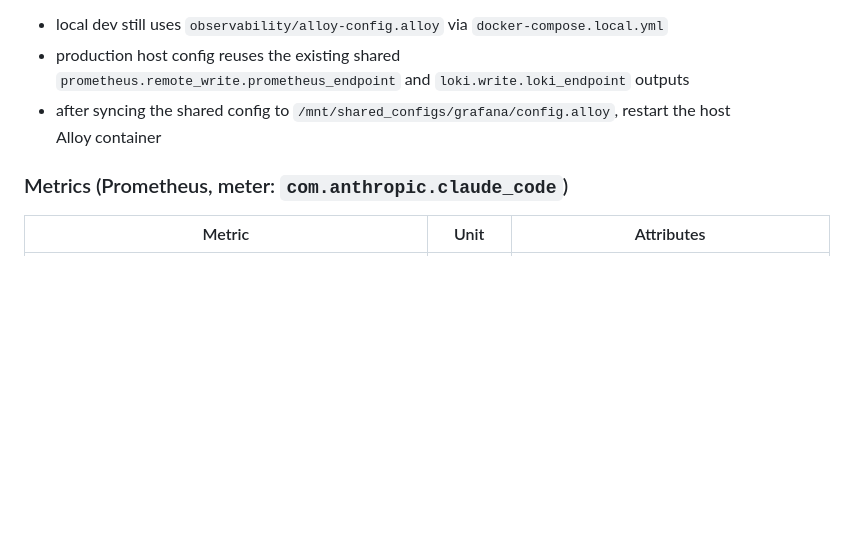
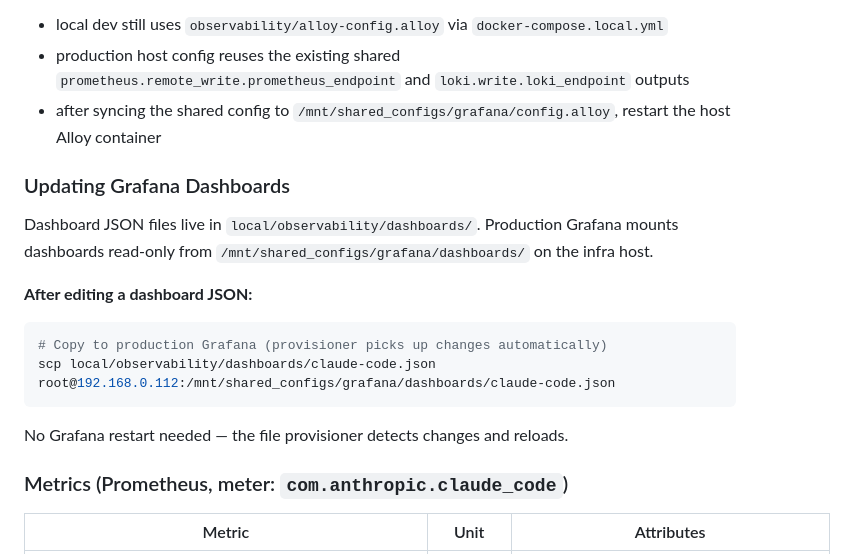
Before and after one commit to mcsdodo/personal-assistant, a Markdown page: CLAUDE.md, the part around the change. Drawn GitHub-style; blank space fills up the shorter version.

Commit message:
docs: add Grafana dashboard deployment instructions
Co-Authored-By: Claude Opus 4.6 (1M context) <noreply@anthropic.com>

````diff
--- a/CLAUDE.md
+++ b/CLAUDE.md
@@ -332,6 +332,18 @@ Notes:
 - production host config reuses the existing shared `prometheus.remote_write.prometheus_endpoint` and `loki.write.loki_endpoint` outputs
 - after syncing the shared config to `/mnt/shared_configs/grafana/config.alloy`, restart the host Alloy container
 
+### Updating Grafana Dashboards
+
+Dashboard JSON files live in `local/observability/dashboards/`. Production Grafana mounts dashboards read-only from `/mnt/shared_configs/grafana/dashboards/` on the infra host.
+
+**After editing a dashboard JSON:**
+```bash
+# Copy to production Grafana (provisioner picks up changes automatically)
+scp local/observability/dashboards/claude-code.json root@192.168.0.112:/mnt/shared_configs/grafana/dashboards/claude-code.json
+```
+
+No Grafana restart needed — the file provisioner detects changes and reloads.
+
 ### Metrics (Prometheus, meter: `com.anthropic.claude_code`)
 
 | Metric | Unit | Attributes |
````
